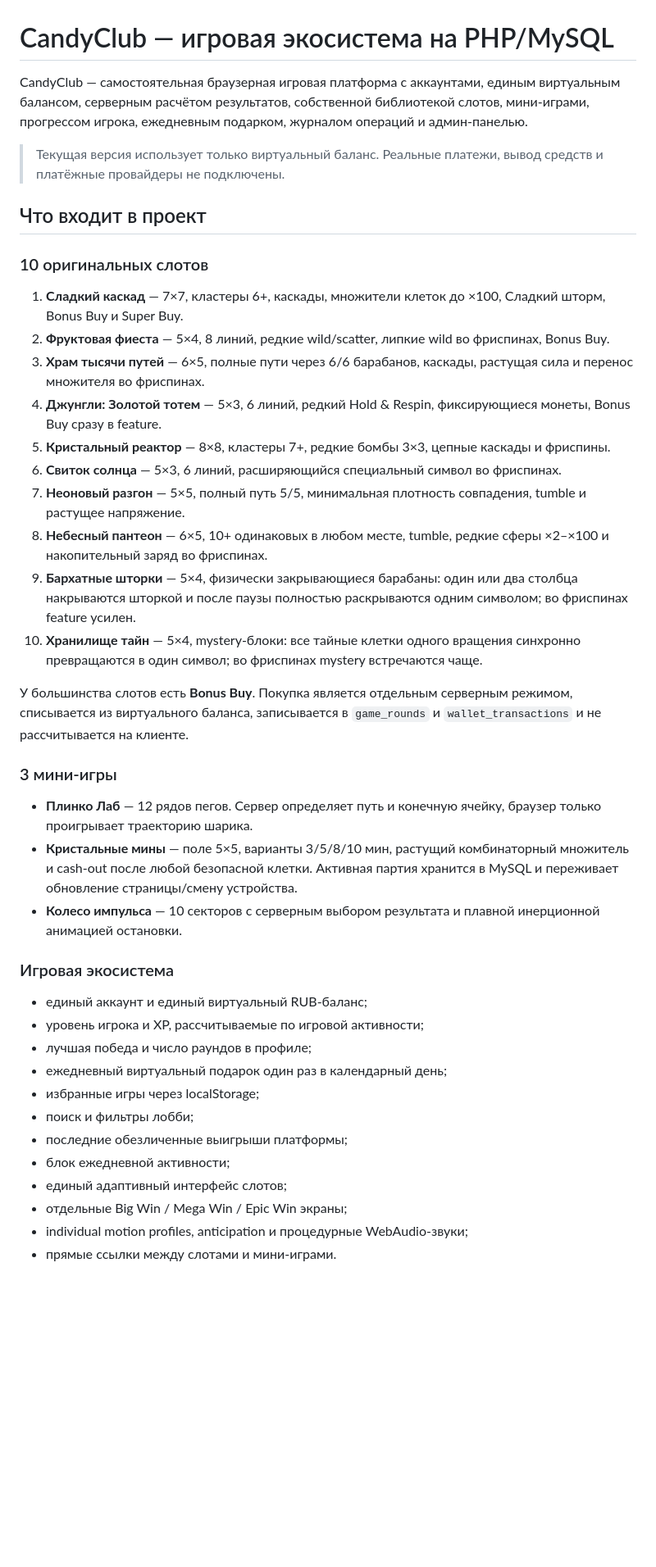
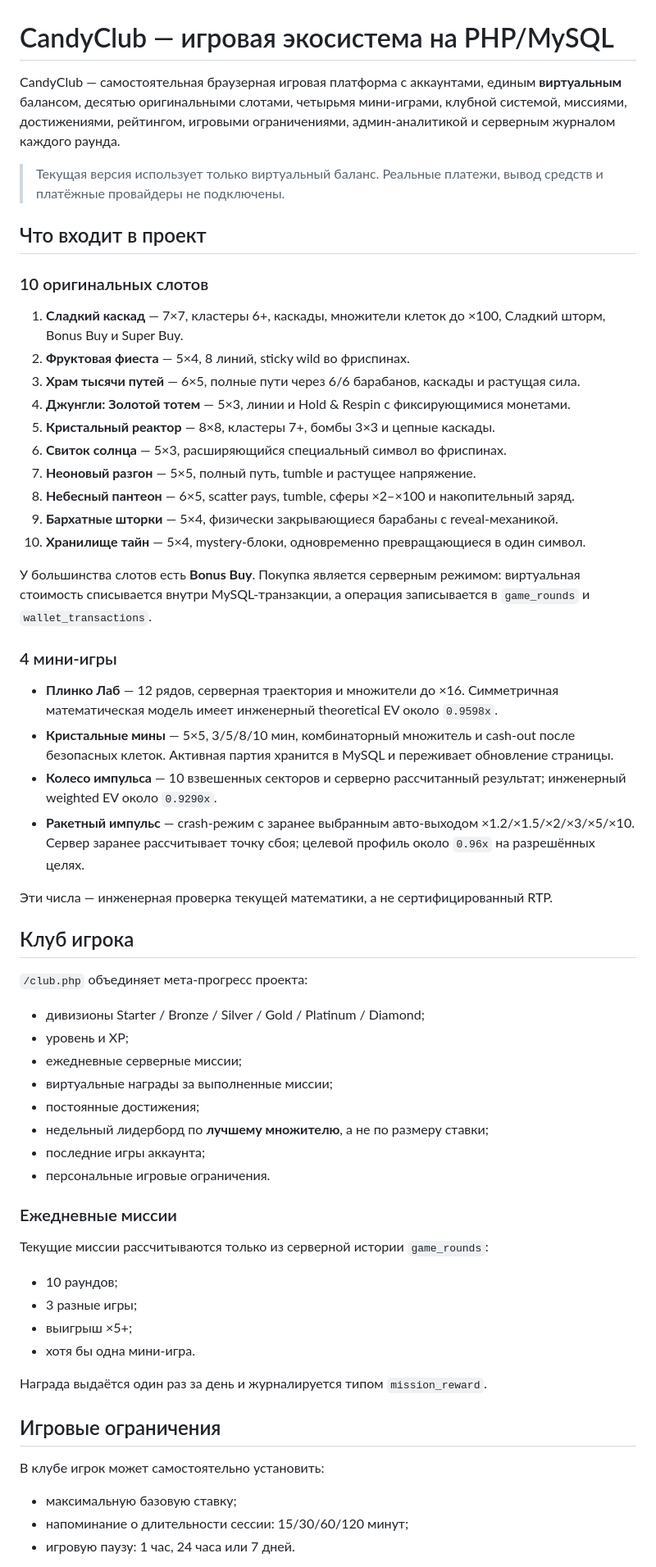
Before and after one commit to vasilev38998/cas, a Markdown page: README.md, the part around one of its changes. Shown at 82% size. GitHub-like rendering; blank space fills up the shorter version.

```diff
--- a/README.md
+++ b/README.md
@@ -1,6 +1,6 @@
 # CandyClub — игровая экосистема на PHP/MySQL
 
-CandyClub — самостоятельная браузерная игровая платформа с аккаунтами, единым виртуальным балансом, серверным расчётом результатов, собственной библиотекой слотов, мини-играми, прогрессом игрока, ежедневным подарком, журналом операций и админ-панелью.
+CandyClub — самостоятельная браузерная игровая платформа с аккаунтами, единым **виртуальным** балансом, десятью оригинальными слотами, четырьмя мини-играми, клубной системой, миссиями, достижениями, рейтингом, игровыми ограничениями, админ-аналитикой и серверным журналом каждого раунда.
 
 > Текущая версия использует только виртуальный баланс. Реальные платежи, вывод средств и платёжные провайдеры не подключены.
 
@@ -9,35 +9,56 @@ CandyClub — самостоятельная браузерная игровая
 ### 10 оригинальных слотов
 
 1. **Сладкий каскад** — 7×7, кластеры 6+, каскады, множители клеток до ×100, Сладкий шторм, Bonus Buy и Super Buy.
-2. **Фруктовая фиеста** — 5×4, 8 линий, редкие wild/scatter, липкие wild во фриспинах, Bonus Buy.
-3. **Храм тысячи путей** — 6×5, полные пути через 6/6 барабанов, каскады, растущая сила и перенос множителя во фриспинах.
-4. **Джунгли: Золотой тотем** — 5×3, 6 линий, редкий Hold & Respin, фиксирующиеся монеты, Bonus Buy сразу в feature.
-5. **Кристальный реактор** — 8×8, кластеры 7+, редкие бомбы 3×3, цепные каскады и фриспины.
-6. **Свиток солнца** — 5×3, 6 линий, расширяющийся специальный символ во фриспинах.
-7. **Неоновый разгон** — 5×5, полный путь 5/5, минимальная плотность совпадения, tumble и растущее напряжение.
-8. **Небесный пантеон** — 6×5, 10+ одинаковых в любом месте, tumble, редкие сферы ×2–×100 и накопительный заряд во фриспинах.
-9. **Бархатные шторки** — 5×4, физически закрывающиеся барабаны: один или два столбца накрываются шторкой и после паузы полностью раскрываются одним символом; во фриспинах feature усилен.
-10. **Хранилище тайн** — 5×4, mystery-блоки: все тайные клетки одного вращения синхронно превращаются в один символ; во фриспинах mystery встречаются чаще.
+2. **Фруктовая фиеста** — 5×4, 8 линий, sticky wild во фриспинах.
+3. **Храм тысячи путей** — 6×5, полные пути через 6/6 барабанов, каскады и растущая сила.
+4. **Джунгли: Золотой тотем** — 5×3, линии и Hold & Respin с фиксирующимися монетами.
+5. **Кристальный реактор** — 8×8, кластеры 7+, бомбы 3×3 и цепные каскады.
+6. **Свиток солнца** — 5×3, расширяющийся специальный символ во фриспинах.
+7. **Неоновый разгон** — 5×5, полный путь, tumble и растущее напряжение.
+8. **Небесный пантеон** — 6×5, scatter pays, tumble, сферы ×2–×100 и накопительный заряд.
+9. **Бархатные шторки** — 5×4, физически закрывающиеся барабаны с reveal-механикой.
+10. **Хранилище тайн** — 5×4, mystery-блоки, одновременно превращающиеся в один символ.
 
-У большинства слотов есть **Bonus Buy**. Покупка является отдельным серверным режимом, списывается из виртуального баланса, записывается в `game_rounds` и `wallet_transactions` и не рассчитывается на клиенте.
+У большинства слотов есть **Bonus Buy**. Покупка является серверным режимом: виртуальная стоимость списывается внутри MySQL-транзакции, а операция записывается в `game_rounds` и `wallet_transactions`.
 
-### 3 мини-игры
+### 4 мини-игры
 
-- **Плинко Лаб** — 12 рядов пегов. Сервер определяет путь и конечную ячейку, браузер только проигрывает траекторию шарика.
-- **Кристальные мины** — поле 5×5, варианты 3/5/8/10 мин, растущий комбинаторный множитель и cash-out после любой безопасной клетки. Активная партия хранится в MySQL и переживает обновление страницы/смену устройства.
-- **Колесо импульса** — 10 секторов с серверным выбором результата и плавной инерционной анимацией остановки.
+- **Плинко Лаб** — 12 рядов, серверная траектория и множители до ×16. Симметричная математическая модель имеет инженерный theoretical EV около `0.9598x`.
+- **Кристальные мины** — 5×5, 3/5/8/10 мин, комбинаторный множитель и cash-out после безопасных клеток. Активная партия хранится в MySQL и переживает обновление страницы.
+- **Колесо импульса** — 10 взвешенных секторов и серверно рассчитанный результат; инженерный weighted EV около `0.9290x`.
+- **Ракетный импульс** — crash-режим с заранее выбранным авто-выходом ×1.2/×1.5/×2/×3/×5/×10. Сервер заранее рассчитывает точку сбоя; целевой профиль около `0.96x` на разрешённых целях.
 
-### Игровая экосистема
+Эти числа — инженерная проверка текущей математики, а не сертифицированный RTP.
 
-- единый аккаунт и единый виртуальный RUB-баланс;
-- уровень игрока и XP, рассчитываемые по игровой активности;
-- лучшая победа и число раундов в профиле;
-- ежедневный виртуальный подарок один раз в календарный день;
-- избранные игры через localStorage;
-- поиск и фильтры лобби;
-- последние обезличенные выигрыши платформы;
-- блок ежедневной активности;
-- единый адаптивный интерфейс слотов;
-- отдельные Big Win / Mega Win / Epic Win экраны;
-- individual motion profiles, anticipation и процедурные WebAudio-звуки;
-- прямые ссылки между слотами и мини-играми.
+## Клуб игрока
+
+`/club.php` объединяет мета-прогресс проекта:
+
+- дивизионы Starter / Bronze / Silver / Gold / Platinum / Diamond;
+- уровень и XP;
+- ежедневные серверные миссии;
+- виртуальные награды за выполненные миссии;
+- постоянные достижения;
+- недельный лидерборд по **лучшему множителю**, а не по размеру ставки;
+- последние игры аккаунта;
+- персональные игровые ограничения.
+
+### Ежедневные миссии
+
+Текущие миссии рассчитываются только из серверной истории `game_rounds`:
+
+- 10 раундов;
+- 3 разные игры;
+- выигрыш ×5+;
+- хотя бы одна мини-игра.
+
+Награда выдаётся один раз за день и журналируется типом `mission_reward`.
+
+## Игровые ограничения
+
+В клубе игрок может самостоятельно установить:
+
+- максимальную базовую ставку;
+- напоминание о длительности сессии: 15/30/60/120 минут;
+- игровую паузу: 1 час, 24 часа или 7 дней.
+
```
Also changed, not shown: other parts of README.md (+166 -59 lines).
